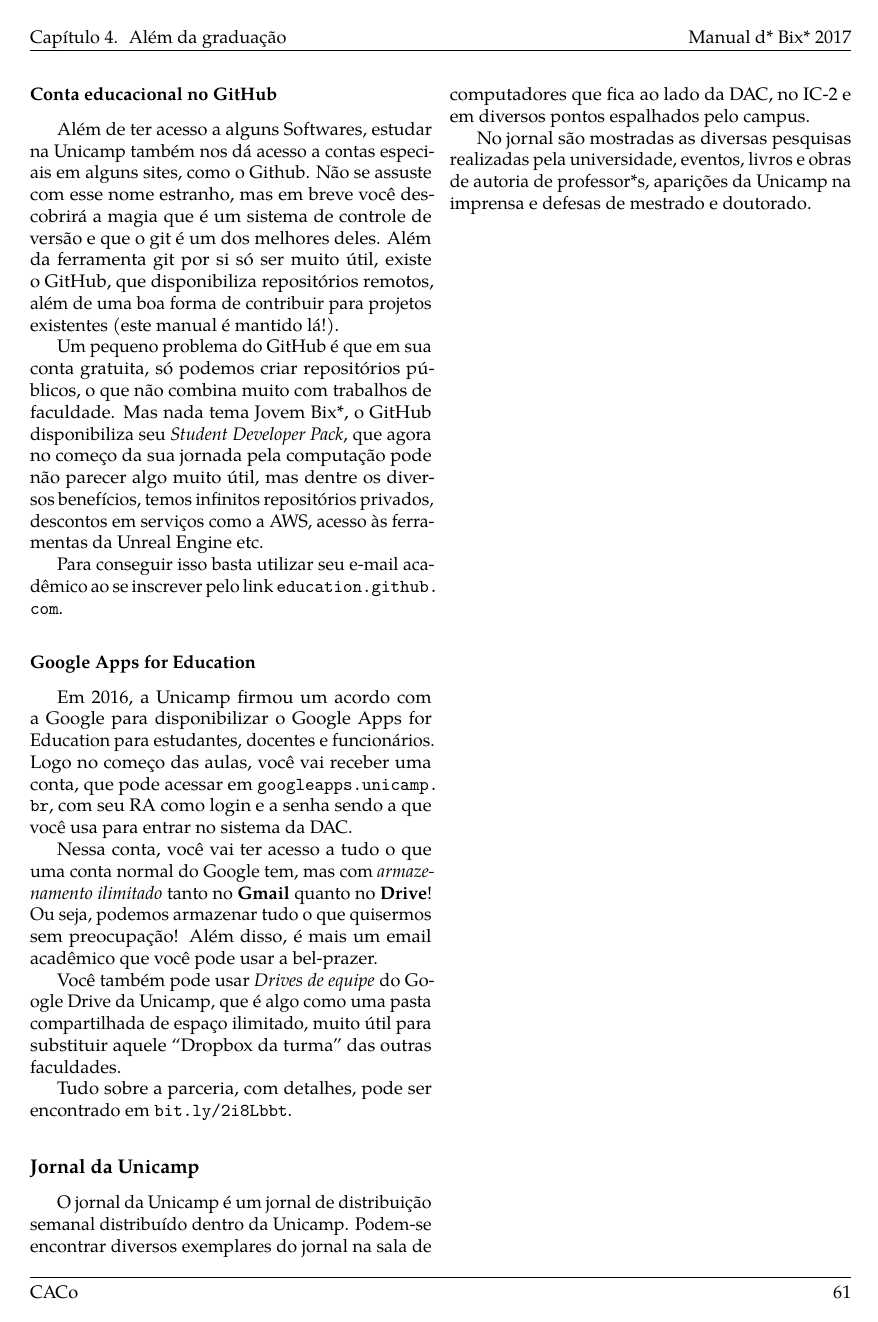
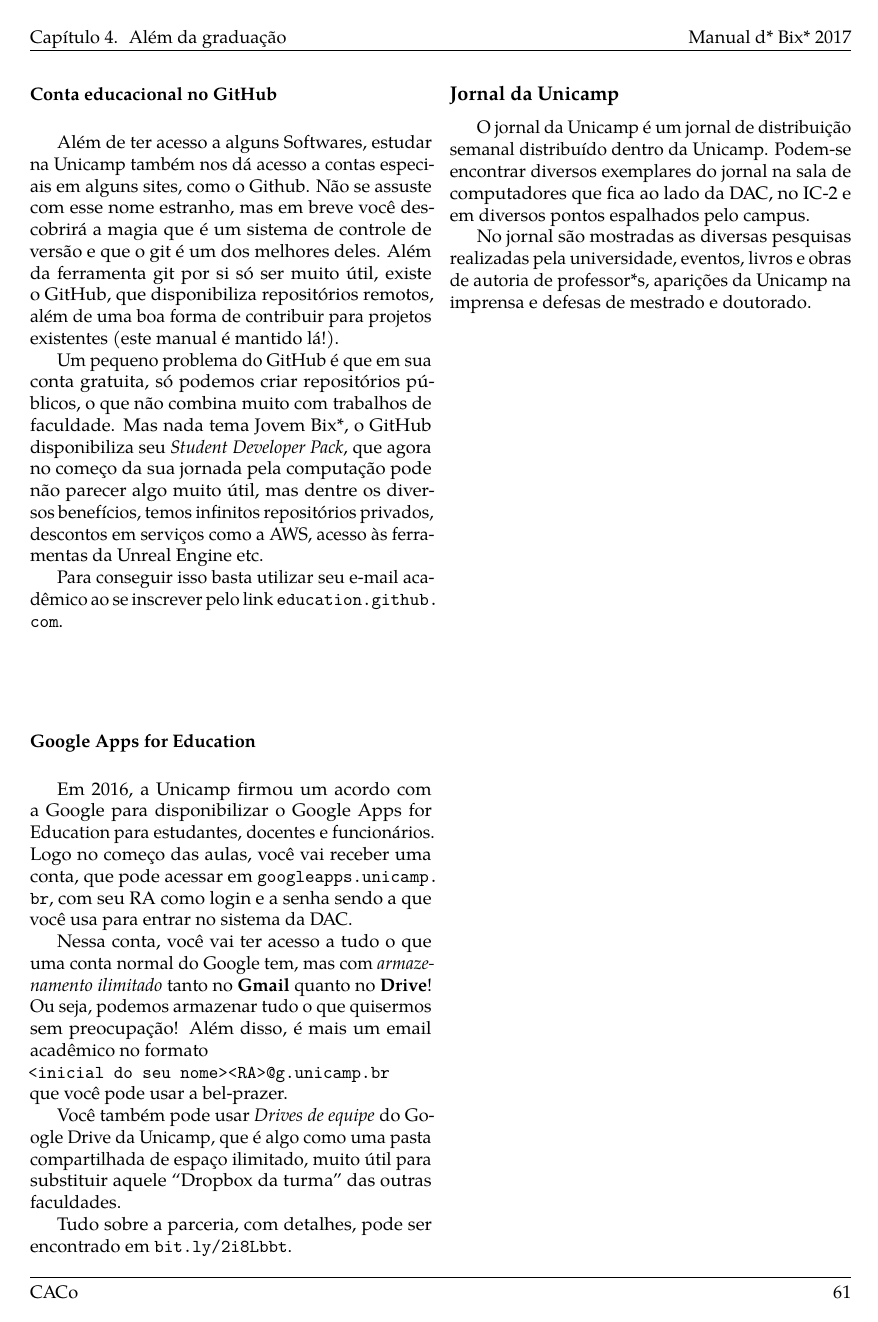
Before and after one commit to cacounicamp/Manual-do-Bixo, a LaTeX book (manual_do_bixo.tex, which reads 04-alem_da_graduacao/servicos.tex): page 71 of 71. Compiled offline with pdfLaTeX.

Commit message:
Formato do e-mail do Google Apps for Education

```diff
--- a/04-alem_da_graduacao/servicos.tex
+++ b/04-alem_da_graduacao/servicos.tex
@@ -337,8 +337,9 @@ usa para entrar no sistema da DAC.
 Nessa conta, você vai ter acesso a tudo o que uma conta normal do Google tem,
 mas com \emph{armazenamento ilimitado} tanto no \textbf{Gmail} quanto no
 \textbf{Drive}! Ou seja, podemos armazenar tudo o que quisermos sem
-preocupação! Além disso, é mais um email acadêmico que você pode usar a
-bel-prazer.
+preocupação! Além disso, é mais um email acadêmico no formato\\
+\texttt{<inicial do seu nome><RA>@g.unicamp.br}\\
+que você pode usar a bel-prazer.
 
 Você também pode usar \emph{Drives de equipe} do Google Drive da Unicamp, que é
 algo como uma pasta compartilhada de espaço ilimitado, muito útil para
```
